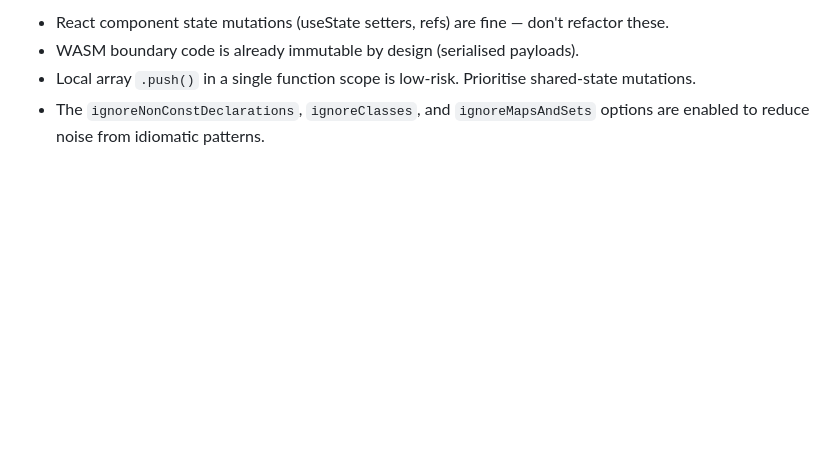
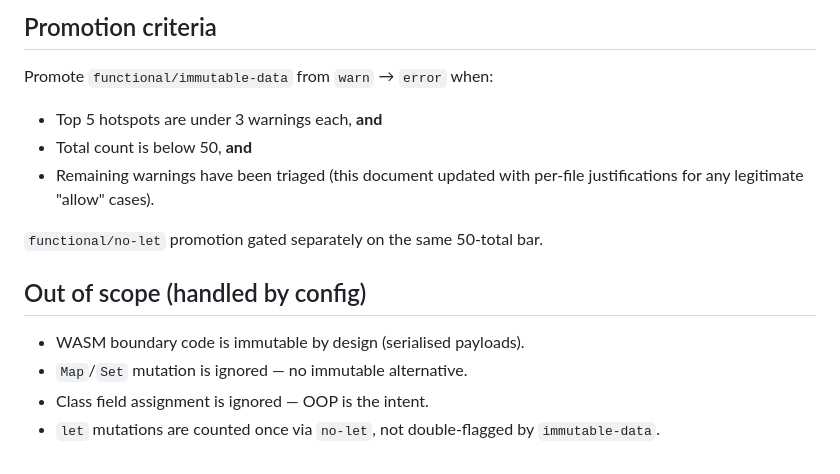
Before and after one commit to olliegilbey/resumate, a Markdown page: docs/IMMUTABILITY_GAPS.md, the part around one of its changes. GitHub-like rendering; blank space fills up the shorter version.

```diff
--- a/docs/IMMUTABILITY_GAPS.md
+++ b/docs/IMMUTABILITY_GAPS.md
@@ -53,5 +55,19 @@ These files are excluded from functional lint rules but listed for awareness:
 
-- React component state mutations (useState setters, refs) are fine — don't refactor these.
-- WASM boundary code is already immutable by design (serialised payloads).
-- Local array `.push()` in a single function scope is low-risk. Prioritise shared-state mutations.
-- The `ignoreNonConstDeclarations`, `ignoreClasses`, and `ignoreMapsAndSets` options are enabled to reduce noise from idiomatic patterns.
+## Promotion criteria
+
+Promote `functional/immutable-data` from `warn` → `error` when:
+
+- Top 5 hotspots are under 3 warnings each, **and**
+- Total count is below 50, **and**
+- Remaining warnings have been triaged (this document updated with per-file
+  justifications for any legitimate "allow" cases).
+
+`functional/no-let` promotion gated separately on the same 50-total bar.
+
+## Out of scope (handled by config)
+
+- WASM boundary code is immutable by design (serialised payloads).
+- `Map`/`Set` mutation is ignored — no immutable alternative.
+- Class field assignment is ignored — OOP is the intent.
+- `let` mutations are counted once via `no-let`, not double-flagged by
+  `immutable-data`.
```
Also changed, not shown: other parts of docs/IMMUTABILITY_GAPS.md (+39 -37 lines), AGENTS.md (+27 -0 lines).
